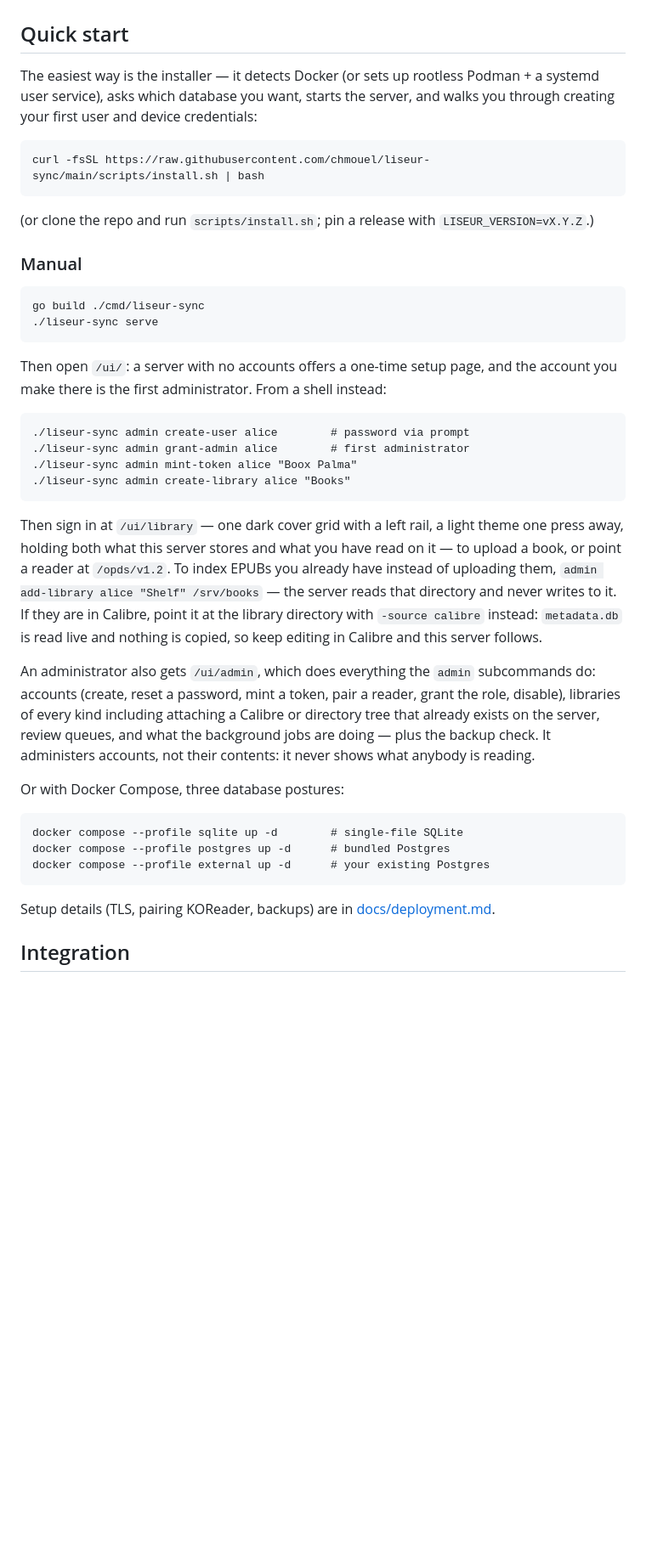
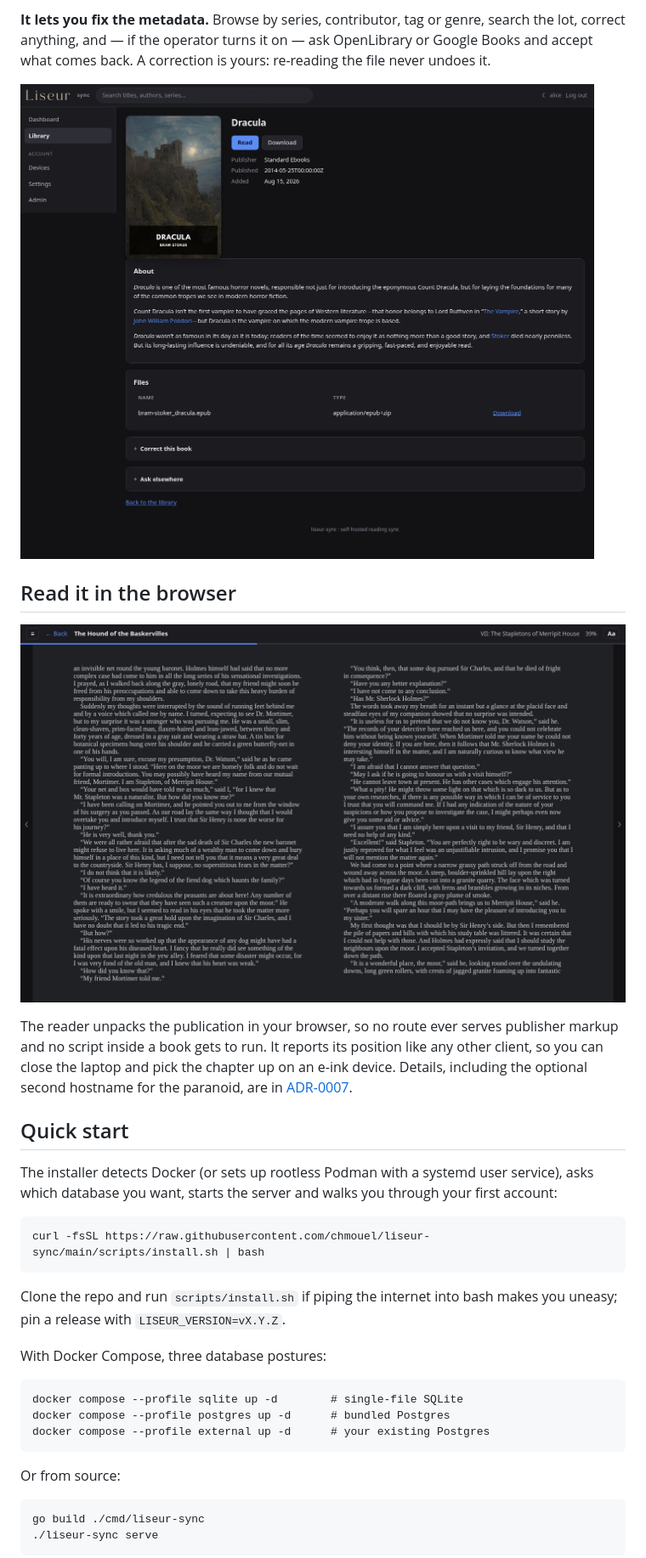
Before and after one commit to chmouel/liseur-sync, a Markdown page: README.md, the part around the change printed below. Shown: that part at 85% size. Rendered like a GitHub page; pictures changed too: docs/screenshots/book.png (added), docs/screenshots/reader.png (added); blank space fills up the shorter version.

````diff
--- a/README.md
+++ b/README.md
@@ -27,55 +30,35 @@ it.
+**It lets you fix the metadata.** Browse by series, contributor, tag or
+genre, search the lot, correct anything, and — if the operator turns it
+on — ask OpenLibrary or Google Books and accept what comes back. A
+correction is yours: re-reading the file never undoes it.
+
+![A book](docs/screenshots/book.png)
+
+## Read it in the browser
+
+![The reader](docs/screenshots/reader.png)
+
+The reader unpacks the publication in your browser, so no route ever
+serves publisher markup and no script inside a book gets to run. It
+reports its position like any other client, so you can close the laptop
+and pick the chapter up on an e-ink device. Details, including the
+optional second hostname for the paranoid, are in
+[ADR-0007](docs/adr/0007-web-reader.md).
 
 ## Quick start
 
-The easiest way is the installer — it detects Docker (or sets up
-rootless Podman + a systemd user service), asks which database you
-want, starts the server, and walks you through creating your first
-user and device credentials:
+The installer detects Docker (or sets up rootless Podman with a systemd
+user service), asks which database you want, starts the server and walks
+you through your first account:
 
 ```
 curl -fsSL https://raw.githubusercontent.com/chmouel/liseur-sync/main/scripts/install.sh | bash
 ```
 
-(or clone the repo and run `scripts/install.sh`; pin a release with
-`LISEUR_VERSION=vX.Y.Z`.)
+Clone the repo and run `scripts/install.sh` if piping the internet into
+bash makes you uneasy; pin a release with `LISEUR_VERSION=vX.Y.Z`.
 
-### Manual
-
-```
-go build ./cmd/liseur-sync
-./liseur-sync serve
-```
-
-Then open `/ui/`: a server with no accounts offers a one-time setup
-page, and the account you make there is the first administrator. From a
-shell instead:
-
-```
-./liseur-sync admin create-user alice        # password via prompt
-./liseur-sync admin grant-admin alice        # first administrator
-./liseur-sync admin mint-token alice "Boox Palma"
-./liseur-sync admin create-library alice "Books"
-```
-
-Then sign in at `/ui/library` — one dark cover grid with a left rail, a
-light theme one press away, holding both what this server stores and
-what you have read on it — to upload a book, or point a reader at
-`/opds/v1.2`. To index EPUBs you already have instead of uploading them,
-`admin add-library alice "Shelf" /srv/books` — the server reads that
-directory and never writes to it. If they are in Calibre, point it at
-the library directory with `-source calibre` instead: `metadata.db` is
-read live and nothing is copied, so keep editing in Calibre and this
-server follows.
-
-An administrator also gets `/ui/admin`, which does everything the
-`admin` subcommands do: accounts (create, reset a password, mint a
-token, pair a reader, grant the role, disable), libraries of every kind
-including attaching a Calibre or directory tree that already exists on
-the server, review queues, and what the background jobs are doing —
-plus the backup check. It administers accounts, not their contents: it
-never shows what anybody is reading.
-
-Or with Docker Compose, three database postures:
+With Docker Compose, three database postures:
 
 ```
 docker compose --profile sqlite up -d        # single-file SQLite
@@ -83,8 +66,10 @@ docker compose --profile postgres up -d      # bundled Postgres
 docker compose --profile external up -d      # your existing Postgres
 ```
 
-Setup details (TLS, pairing KOReader, backups) are in
-[docs/deployment.md](docs/deployment.md).
+Or from source:
 
-## Integration
+```
+go build ./cmd/liseur-sync
+./liseur-sync serve
+```
 
````
Also changed, not shown: other parts of README.md (+44 -28 lines), AGENTS.md (+8 -0 lines), docs/screenshots/admin.png (added), docs/screenshots/library.png (added), 3 other files.
